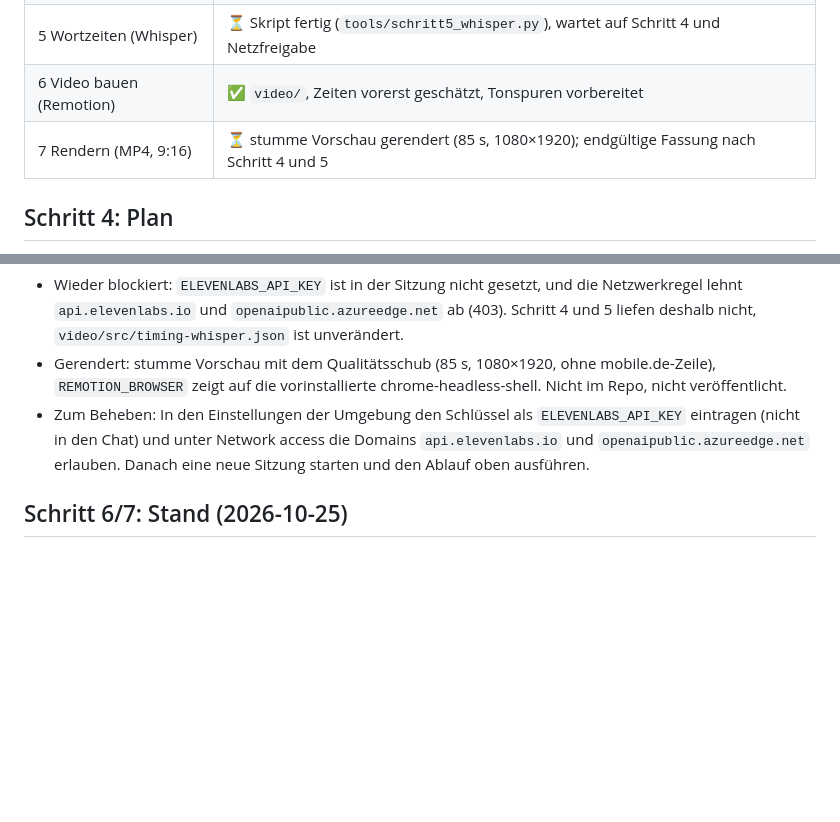
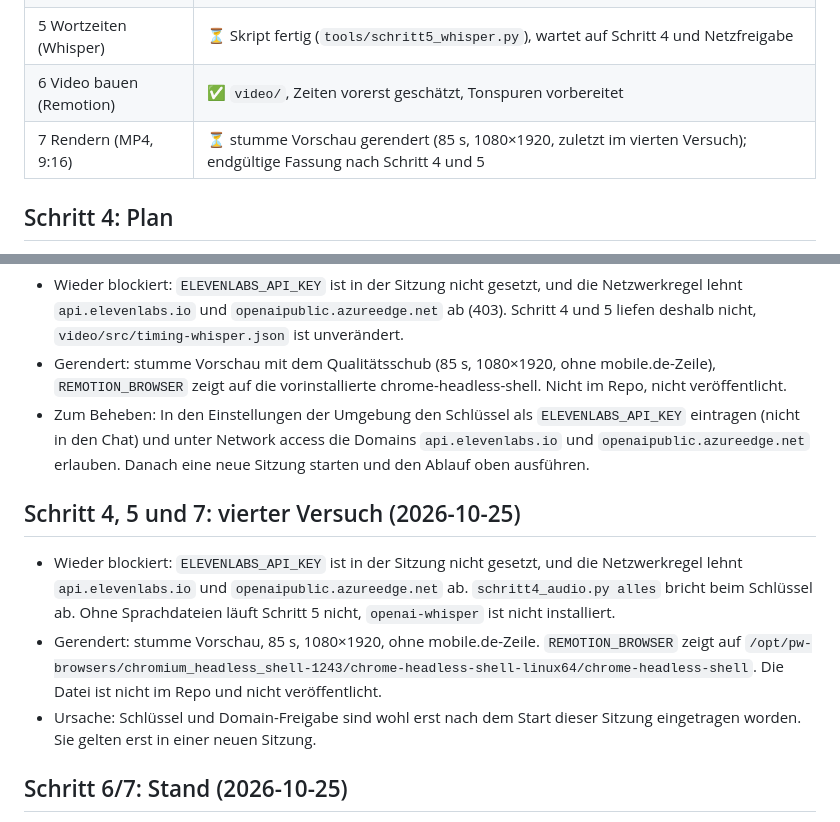
Before and after one commit to sekvan66-jpg/segvoo, a Markdown page: obsidian/Produktion.md, 2 parts joined by grey strips. Drawn GitHub-style; blank space fills up the shorter version.

Commit message:
Produktion: vierter Versuch, Ton und Wortzeiten blockiert, stumme Vorschau neu gerendert
Co-Authored-By: Claude Opus 5.5 <noreply@anthropic.com>
Claude-Session: https://claude.ai/code/session_01Hn7rdEvFhvHT7CRGEiPLCJ

```diff
--- a/obsidian/Produktion.md
+++ b/obsidian/Produktion.md
@@ -11,7 +11,7 @@ Regeln: keine erfundenen Fakten, keine urheberrechtlich geschützte Musik oder B
 | 4 Stimme und Musik | ⏳ Skript fertig (`tools/schritt4_audio.py`), Erzeugung wartet auf Schlüssel und Netzfreigabe |
 | 5 Wortzeiten (Whisper) | ⏳ Skript fertig (`tools/schritt5_whisper.py`), wartet auf Schritt 4 und Netzfreigabe |
 | 6 Video bauen (Remotion) | ✅ `video/`, Zeiten vorerst geschätzt, Tonspuren vorbereitet |
-| 7 Rendern (MP4, 9:16) | ⏳ stumme Vorschau gerendert (85 s, 1080×1920); endgültige Fassung nach Schritt 4 und 5 |
+| 7 Rendern (MP4, 9:16) | ⏳ stumme Vorschau gerendert (85 s, 1080×1920, zuletzt im vierten Versuch); endgültige Fassung nach Schritt 4 und 5 |
 
 ## Schritt 4: Plan
 - ElevenLabs-Schlüssel aus der Umgebungsvariable `ELEVENLABS_API_KEY` lesen.
@@ -51,6 +51,11 @@ Ablauf in der neuen Sitzung:
 - Gerendert: stumme Vorschau mit dem Qualitätsschub (85 s, 1080×1920, ohne mobile.de-Zeile), `REMOTION_BROWSER` zeigt auf die vorinstallierte chrome-headless-shell. Nicht im Repo, nicht veröffentlicht.
 - Zum Beheben: In den Einstellungen der Umgebung den Schlüssel als `ELEVENLABS_API_KEY` eintragen (nicht in den Chat) und unter Network access die Domains `api.elevenlabs.io` und `openaipublic.azureedge.net` erlauben. Danach eine neue Sitzung starten und den Ablauf oben ausführen.
 
+## Schritt 4, 5 und 7: vierter Versuch (2026-10-25)
+- Wieder blockiert: `ELEVENLABS_API_KEY` ist in der Sitzung nicht gesetzt, und die Netzwerkregel lehnt `api.elevenlabs.io` und `openaipublic.azureedge.net` ab. `schritt4_audio.py alles` bricht beim Schlüssel ab. Ohne Sprachdateien läuft Schritt 5 nicht, `openai-whisper` ist nicht installiert.
+- Gerendert: stumme Vorschau, 85 s, 1080×1920, ohne mobile.de-Zeile. `REMOTION_BROWSER` zeigt auf `/opt/pw-browsers/chromium_headless_shell-1243/chrome-headless-shell-linux64/chrome-headless-shell`. Die Datei ist nicht im Repo und nicht veröffentlicht.
+- Ursache: Schlüssel und Domain-Freigabe sind wohl erst nach dem Start dieser Sitzung eingetragen worden. Sie gelten erst in einer neuen Sitzung.
+
 ## Schritt 6/7: Stand (2026-10-25)
 - Remotion-Projekt in `video/`: alle Szenen als Motion Graphics, Untertitel, App-Nachbau mit erfundenen Beispieldaten, Logo als vereinfachte Nachbildung.
 - mobile.de-Zeile ist ausgeblendet (`SHOW_MOBILEDE = false` in `video/src/timing.ts`), solange der Knopf nicht getestet ist.
```
